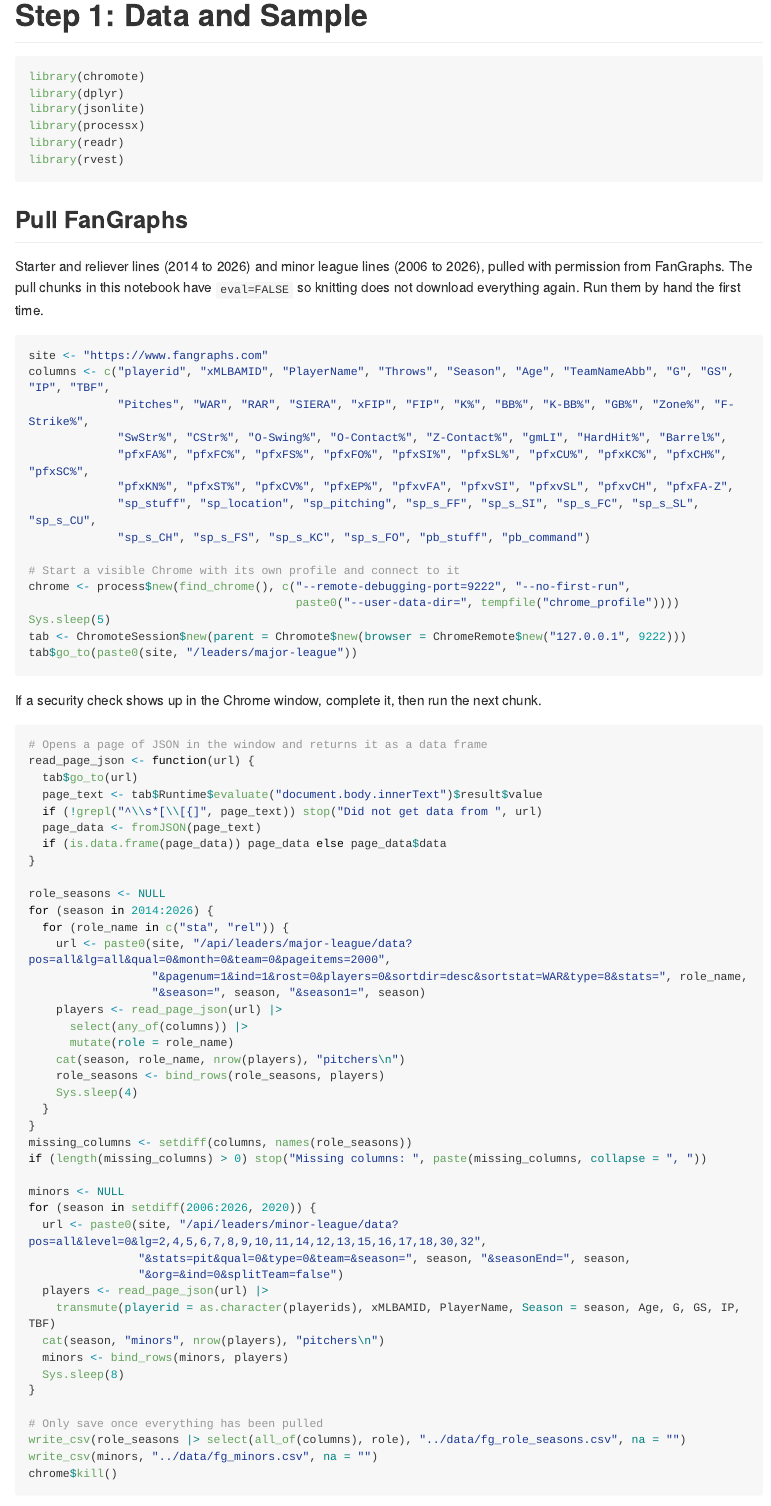
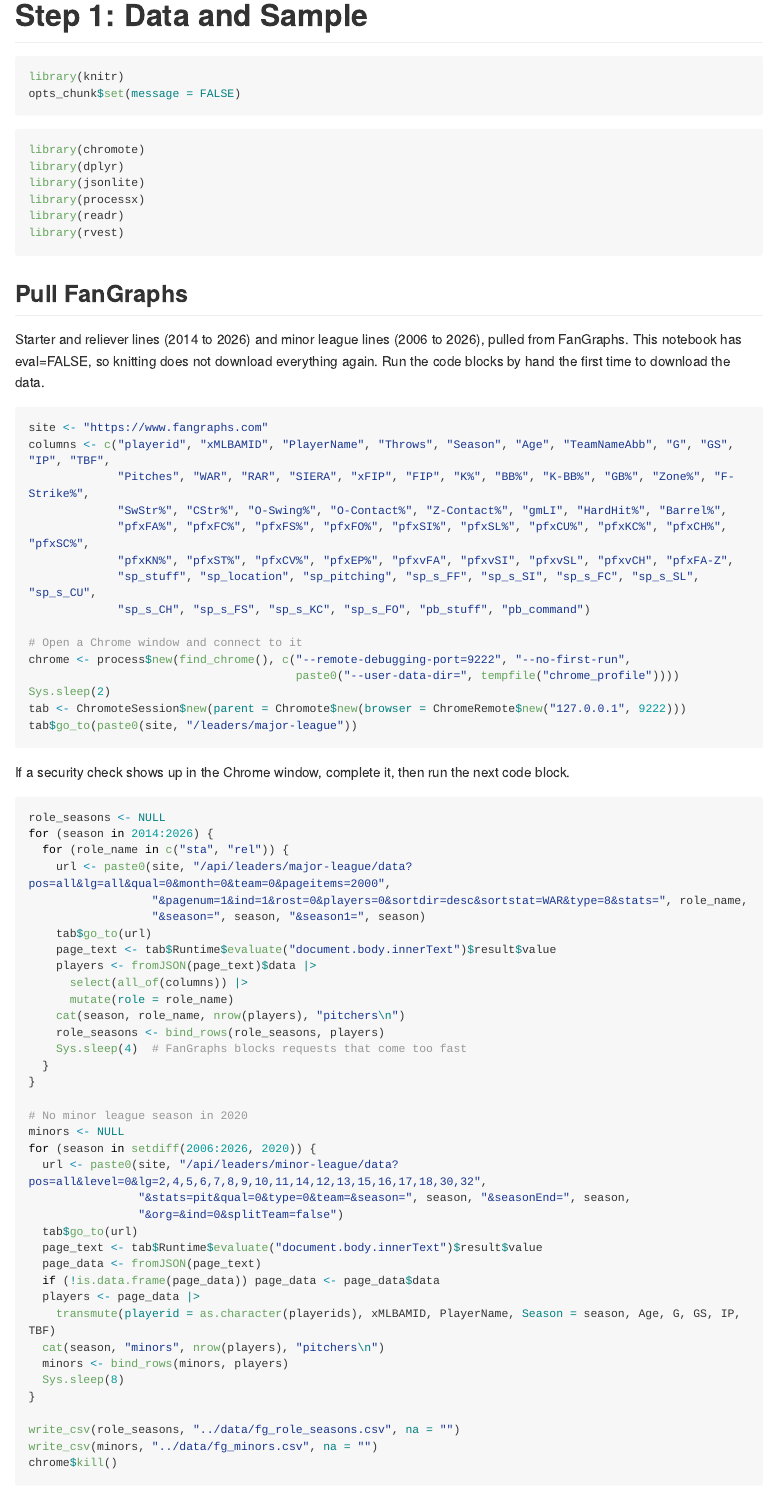
Before and after one commit to bentroutman/reliever-to-starter-conversions, an R Markdown document (01_data_and_sample/01_data_and_sample.Rmd): the page in a window 1100 px wide, from its top, and a second part further down, joined at a grey line. Rendered offline with R 4.5, knitr and Pandoc, with nearby package versions; some code elsewhere in the file could not run offline; long lines of code are wrapped.

Commit message:
Rewrite the data notebook in my coding style

````diff
--- a/01_data_and_sample/01_data_and_sample.Rmd
+++ b/01_data_and_sample/01_data_and_sample.Rmd
@@ -3,7 +3,12 @@ title: "Step 1: Data and Sample"
 output: github_document
 ---
 
-```{r, message=FALSE}
+```{r}
+library(knitr)
+opts_chunk$set(message = FALSE)
+```
+
+```{r}
 library(chromote)
 library(dplyr)
 library(jsonlite)
@@ -14,7 +19,7 @@ library(rvest)
 
 ## Pull FanGraphs
 
-Starter and reliever lines (2014 to 2026) and minor league lines (2006 to 2026), pulled with permission from FanGraphs. The pull chunks in this notebook have `eval=FALSE` so knitting does not download everything again. Run them by hand the first time.
+Starter and reliever lines (2014 to 2026) and minor league lines (2006 to 2026), pulled from FanGraphs. This notebook has eval=FALSE, so knitting does not download everything again. Run the code blocks by hand the first time to download the data.
 
 ```{r, eval=FALSE}
 site <- "https://www.fangraphs.com"
@@ -26,79 +31,66 @@ columns <- c("playerid", "xMLBAMID", "PlayerName", "Throws", "Season", "Age", "T
              "sp_stuff", "sp_location", "sp_pitching", "sp_s_FF", "sp_s_SI", "sp_s_FC", "sp_s_SL", "sp_s_CU",
              "sp_s_CH", "sp_s_FS", "sp_s_KC", "sp_s_FO", "pb_stuff", "pb_command")
 
-# Start a visible Chrome with its own profile and connect to it
+# Open a Chrome window and connect to it
 chrome <- process$new(find_chrome(), c("--remote-debugging-port=9222", "--no-first-run",
                                        paste0("--user-data-dir=", tempfile("chrome_profile"))))
-Sys.sleep(5)
+Sys.sleep(2)
 tab <- ChromoteSession$new(parent = Chromote$new(browser = ChromeRemote$new("127.0.0.1", 9222)))
 tab$go_to(paste0(site, "/leaders/major-league"))
 ```
 
-If a security check shows up in the Chrome window, complete it, then run the next chunk.
+If a security check shows up in the Chrome window, complete it, then run the next code block.
 
 ```{r, eval=FALSE}
-# Opens a page of JSON in the window and returns it as a data frame
-read_page_json <- function(url) {
-  tab$go_to(url)
-  page_text <- tab$Runtime$evaluate("document.body.innerText")$result$value
-  if (!grepl("^\\s*[\\[{]", page_text)) stop("Did not get data from ", url)
-  page_data <- fromJSON(page_text)
-  if (is.data.frame(page_data)) page_data else page_data$data
-}
-
 role_seasons <- NULL
 for (season in 2014:2026) {
   for (role_name in c("sta", "rel")) {
     url <- paste0(site, "/api/leaders/major-league/data?pos=all&lg=all&qual=0&month=0&team=0&pageitems=2000",
                   "&pagenum=1&ind=1&rost=0&players=0&sortdir=desc&sortstat=WAR&type=8&stats=", role_name,
                   "&season=", season, "&season1=", season)
-    players <- read_page_json(url) |>
-      select(any_of(columns)) |>
+    tab$go_to(url)
+    page_text <- tab$Runtime$evaluate("document.body.innerText")$result$value
+    players <- fromJSON(page_text)$data |>
+      select(all_of(columns)) |>
       mutate(role = role_name)
     cat(season, role_name, nrow(players), "pitchers\n")
     role_seasons <- bind_rows(role_seasons, players)
-    Sys.sleep(4)
+    Sys.sleep(4)  # FanGraphs blocks requests that come too fast
   }
 }
-missing_columns <- setdiff(columns, names(role_seasons))
-if (length(missing_columns) > 0) stop("Missing columns: ", paste(missing_columns, collapse = ", "))
 
+# No minor league season in 2020
 minors <- NULL
 for (season in setdiff(2006:2026, 2020)) {
   url <- paste0(site, "/api/leaders/minor-league/data?pos=all&level=0&lg=2,4,5,6,7,8,9,10,11,14,12,13,15,16,17,18,30,32",
                 "&stats=pit&qual=0&type=0&team=&season=", season, "&seasonEnd=", season,
                 "&org=&ind=0&splitTeam=false")
-  players <- read_page_json(url) |>
+  tab$go_to(url)
+  page_text <- tab$Runtime$evaluate("document.body.innerText")$result$value
+  page_data <- fromJSON(page_text)
+  if (!is.data.frame(page_data)) page_data <- page_data$data
+  players <- page_data |>
     transmute(playerid = as.character(playerids), xMLBAMID, PlayerName, Season = season, Age, G, GS, IP, TBF)
   cat(season, "minors", nrow(players), "pitchers\n")
   minors <- bind_rows(minors, players)
   Sys.sleep(8)
 }
 
-# Only save once everything has been pulled
-write_csv(role_seasons |> select(all_of(columns), role), "../data/fg_role_seasons.csv", na = "")
+write_csv(role_seasons, "../data/fg_role_seasons.csv", na = "")
 write_csv(minors, "../data/fg_minors.csv", na = "")
 chrome$kill()
 ```
 
 ## Pull game logs
 
-Pitches, batters faced, strikeouts, and walks for every appearance, from the MLB Stats API. I only pull pitcher seasons with a start that either follow a qualifying relief season within three years or include 50+ batters faced in relief (about 1,500 calls).
+Pitches, batters faced, strikeouts, and walks for every appearance, from the MLB Stats API. Includes each season since 2015 with at least one start.
 
 ```{r, eval=FALSE}
-role_seasons <- read_csv("../data/fg_role_seasons.csv", guess_max = 20000, show_col_types = FALSE)
-season_totals <- role_seasons |>
-  group_by(playerid, xMLBAMID, Season) |>
-  summarize(G_total = sum(G), GS_total = sum(GS), relief_TBF = sum(TBF[role == "rel"]), .groups = "drop")
-relief_years <- season_totals |>
-  filter(relief_TBF >= 100, GS_total / G_total <= 0.2) |>
-  select(playerid, relief_year = Season)
-prior_relievers <- season_totals |>
-  inner_join(relief_years, by = "playerid", relationship = "many-to-many") |>
-  filter(Season - relief_year >= 1, Season - relief_year <= 3)
-log_seasons <- season_totals |>
-  filter(Season >= 2015, GS_total >= 1) |>
-  filter(relief_TBF >= 50 | paste(playerid, Season) %in% paste(prior_relievers$playerid, prior_relievers$Season))
+role_seasons <- read_csv("../data/fg_role_seasons.csv", guess_max = 20000)
+log_seasons <- role_seasons |>
+  group_by(xMLBAMID, Season) |>
+  summarize(GS_total = sum(GS), .groups = "drop") |>
+  filter(Season >= 2015, GS_total >= 1)
 
 game_logs <- NULL
 for (i in 1:nrow(log_seasons)) {
@@ -117,6 +109,6 @@ cat("Appearances:", nrow(game_logs), "\n")
 
 ## Build the conversion sample
 
-A conversion attempt is a season with at least 2 starts of 70+ pitches. There is no minimum share of games started and no innings minimum, so attempts that went badly or ended early stay in. Each one is paired with the most recent qualifying relief season in the three years before it. The starter results are all of his starts that season, including the short ones.
+I counted a season as a conversion attempt when the pitcher made at least 2 starts of 70+ pitches. I did not require a minimum share of games started or innings per start, since those rules drop attempts that went badly or ended early. Each attempt is paired with the most recent relief season in the three years before it (100+ batters faced, with starts in 20% or less of games). The starter results use all of his starts that season, including the short ones.
 
 ```{r}
````
Also changed, not shown: 01_data_and_sample/01_data_and_sample.md, 04_predicting_success/04_predicting_success_files/figure-gfm/unnamed-chunk-10-1.png, 04_predicting_success/04_predicting_success_files/figure-gfm/unnamed-chunk-6-1.png, 04_predicting_success/charts/arsenal_depth.png, 04_predicting_success/charts/prior_starts.png, 01_data_and_sample/01_data_and_sample.Rmd (69 more changed lines).
